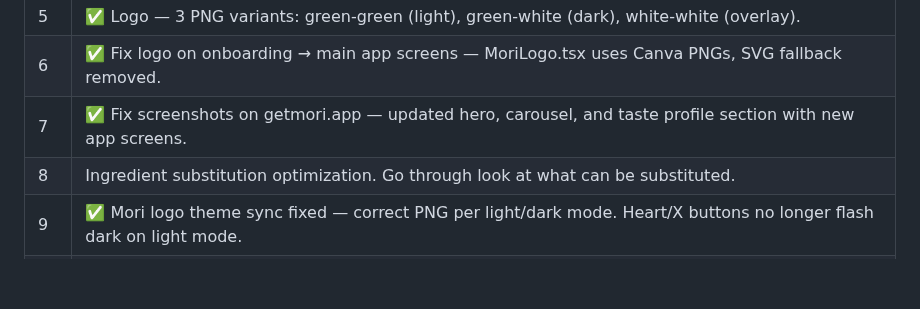
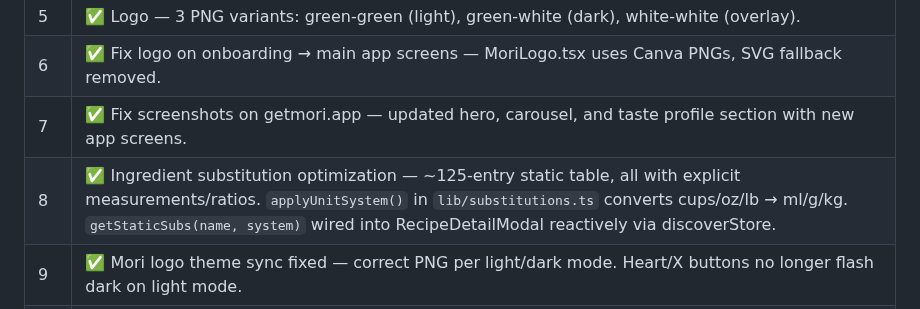
Before and after one commit to jacobmkim/Mori, a Markdown page: CLAUDE.md, the part around the change. GitHub-like rendering; blank space fills up the shorter version.

Commit message:
Update CLAUDE.md: mark Phase 3 item 8 complete (substitution optimization + unit system)
Co-Authored-By: Claude Sonnet 4.6 <noreply@anthropic.com>

```diff
--- a/CLAUDE.md
+++ b/CLAUDE.md
@@ -72,7 +72,7 @@ Mori is a swipe-based recipe discovery app. Users swipe on recipe cards → save
 | 5 | ✅ Logo — 3 PNG variants: green-green (light), green-white (dark), white-white (overlay). |
 | 6 | ✅ Fix logo on onboarding → main app screens — MoriLogo.tsx uses Canva PNGs, SVG fallback removed. |
 | 7 | ✅ Fix screenshots on getmori.app — updated hero, carousel, and taste profile section with new app screens. |
-| 8 | Ingredient substitution optimization. Go through look at what can be substituted.
+| 8 | ✅ Ingredient substitution optimization — ~125-entry static table, all with explicit measurements/ratios. `applyUnitSystem()` in `lib/substitutions.ts` converts cups/oz/lb → ml/g/kg. `getStaticSubs(name, system)` wired into RecipeDetailModal reactively via discoverStore. |
 | 9 | ✅ Mori logo theme sync fixed — correct PNG per light/dark mode. Heart/X buttons no longer flash dark on light mode. |
 | 10 | Changing servings in the grocery cart when on discover should show macro changes as well as ingredient changes.
 | 11 | ✅ Meal prep mode tutorial — one-time coach card appears on first switch to Meal Prep, points to Quick/Meal Prep toggle. AsyncStorage `@mori_mealprep_tip_seen_{userId}`. |
```
